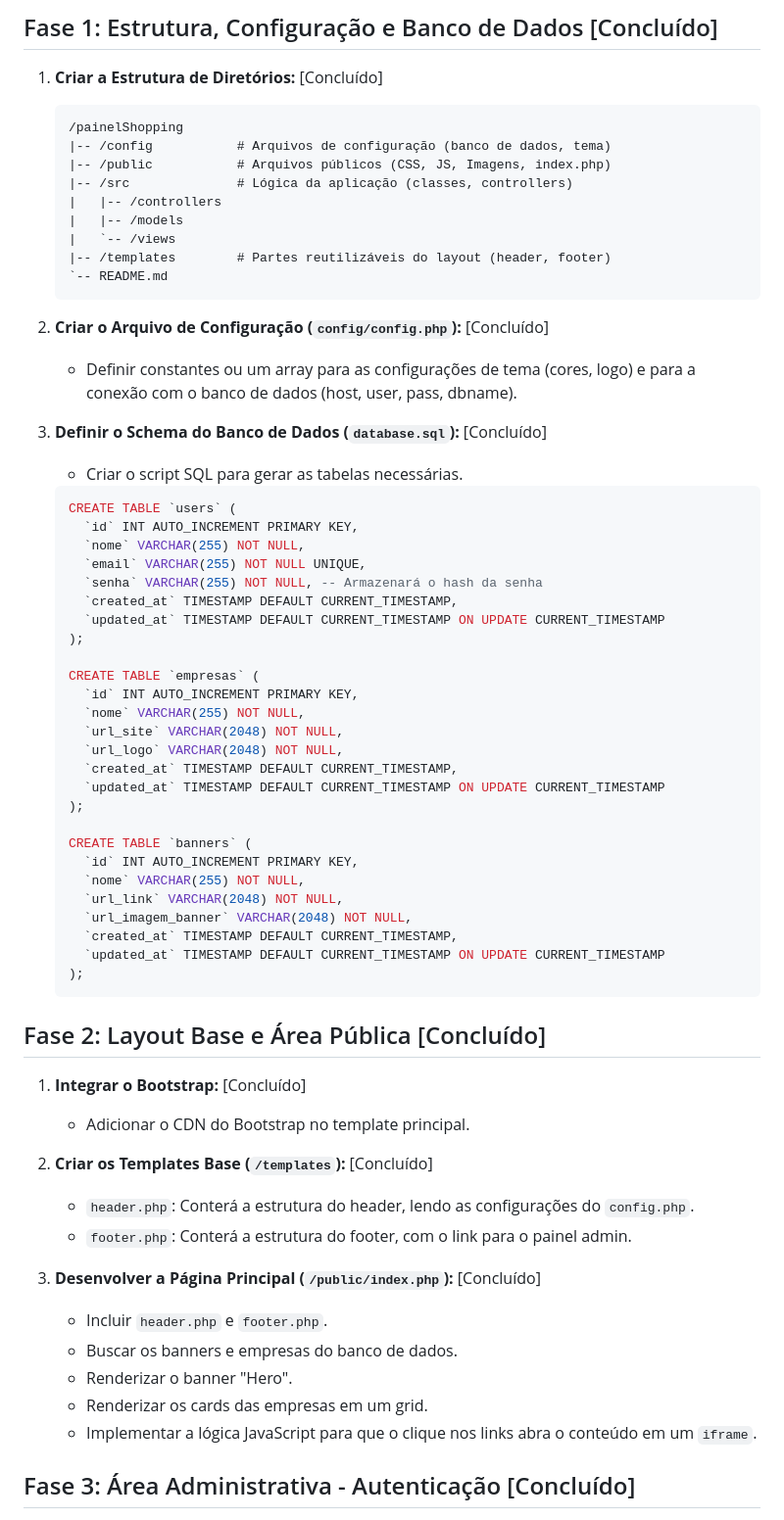
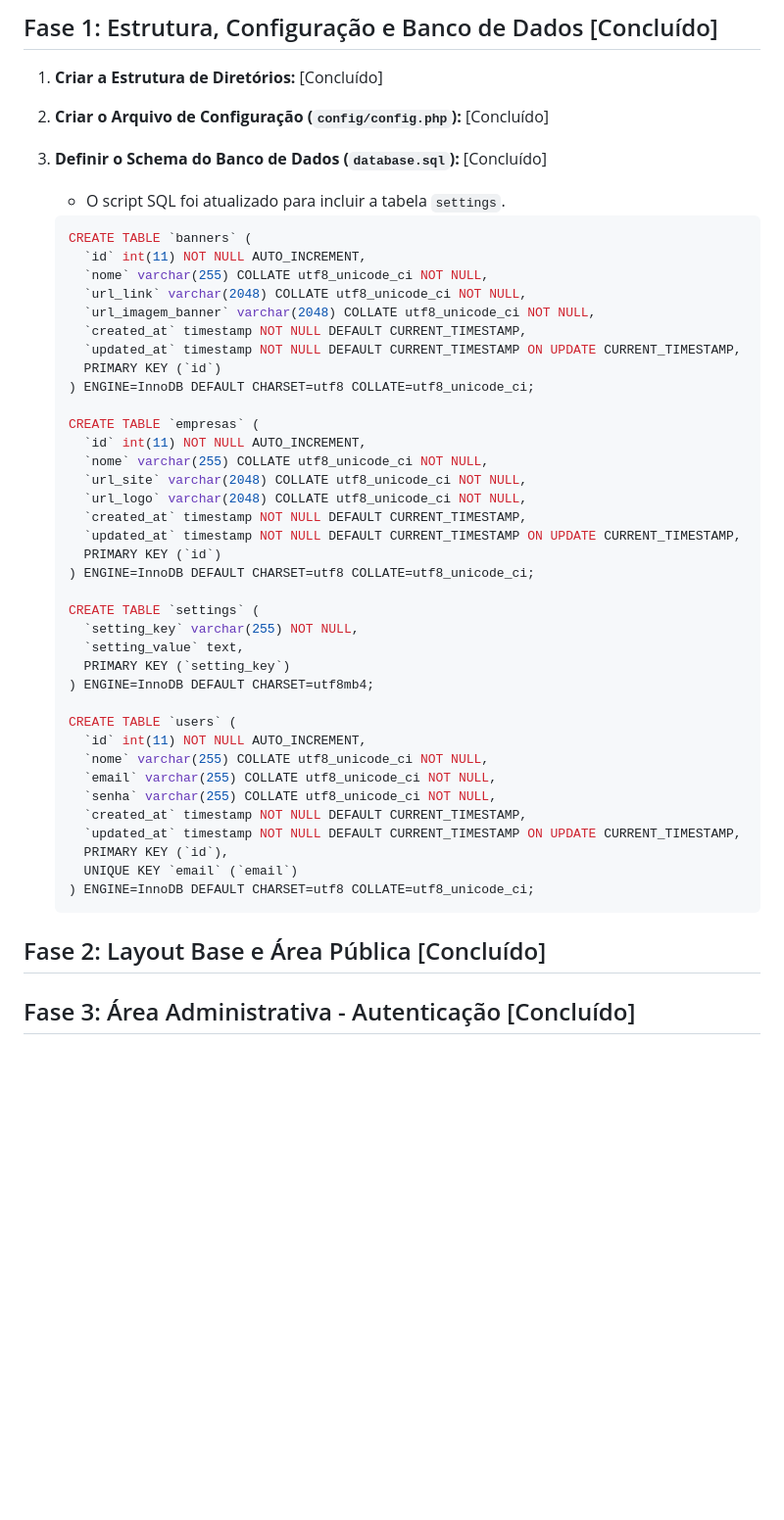
Before and after one commit to juniojose/painelShopping, a Markdown page: PLAN.md, the part around the change printed below. Shown: that part at 98% size. Rendered like a GitHub page; blank space fills up the shorter version.

Commit message:
Fix: atualizando os arquivos de documentação da aplicação

````diff
--- a/PLAN.md
+++ b/PLAN.md
@@ -5,67 +5,48 @@ Este plano descreve os passos para a criação da aplicação "Painel Shopping",
 ## Fase 1: Estrutura, Configuração e Banco de Dados [Concluído]
 
 1.  **Criar a Estrutura de Diretórios:** [Concluído]
-    ```
-    /painelShopping
-    |-- /config           # Arquivos de configuração (banco de dados, tema)
-    |-- /public           # Arquivos públicos (CSS, JS, Imagens, index.php)
-    |-- /src              # Lógica da aplicação (classes, controllers)
-    |   |-- /controllers
-    |   |-- /models
-    |   `-- /views
-    |-- /templates        # Partes reutilizáveis do layout (header, footer)
-    `-- README.md
-    ```
-
 2.  **Criar o Arquivo de Configuração (`config/config.php`):** [Concluído]
-    *   Definir constantes ou um array para as configurações de tema (cores, logo) e para a conexão com o banco de dados (host, user, pass, dbname).
-
 3.  **Definir o Schema do Banco de Dados (`database.sql`):** [Concluído]
-    *   Criar o script SQL para gerar as tabelas necessárias.
+    *   O script SQL foi atualizado para incluir a tabela `settings`.
 
     ```sql
-    CREATE TABLE `users` (
-      `id` INT AUTO_INCREMENT PRIMARY KEY,
-      `nome` VARCHAR(255) NOT NULL,
-      `email` VARCHAR(255) NOT NULL UNIQUE,
-      `senha` VARCHAR(255) NOT NULL, -- Armazenará o hash da senha
-      `created_at` TIMESTAMP DEFAULT CURRENT_TIMESTAMP,
-      `updated_at` TIMESTAMP DEFAULT CURRENT_TIMESTAMP ON UPDATE CURRENT_TIMESTAMP
-    );
+    CREATE TABLE `banners` (
+      `id` int(11) NOT NULL AUTO_INCREMENT,
+      `nome` varchar(255) COLLATE utf8_unicode_ci NOT NULL,
+      `url_link` varchar(2048) COLLATE utf8_unicode_ci NOT NULL,
+      `url_imagem_banner` varchar(2048) COLLATE utf8_unicode_ci NOT NULL,
+      `created_at` timestamp NOT NULL DEFAULT CURRENT_TIMESTAMP,
+      `updated_at` timestamp NOT NULL DEFAULT CURRENT_TIMESTAMP ON UPDATE CURRENT_TIMESTAMP,
+      PRIMARY KEY (`id`)
+    ) ENGINE=InnoDB DEFAULT CHARSET=utf8 COLLATE=utf8_unicode_ci;
 
     CREATE TABLE `empresas` (
-      `id` INT AUTO_INCREMENT PRIMARY KEY,
-      `nome` VARCHAR(255) NOT NULL,
-      `url_site` VARCHAR(2048) NOT NULL,
-      `url_logo` VARCHAR(2048) NOT NULL,
-      `created_at` TIMESTAMP DEFAULT CURRENT_TIMESTAMP,
-      `updated_at` TIMESTAMP DEFAULT CURRENT_TIMESTAMP ON UPDATE CURRENT_TIMESTAMP
-    );
+      `id` int(11) NOT NULL AUTO_INCREMENT,
+      `nome` varchar(255) COLLATE utf8_unicode_ci NOT NULL,
+      `url_site` varchar(2048) COLLATE utf8_unicode_ci NOT NULL,
+      `url_logo` varchar(2048) COLLATE utf8_unicode_ci NOT NULL,
+      `created_at` timestamp NOT NULL DEFAULT CURRENT_TIMESTAMP,
+      `updated_at` timestamp NOT NULL DEFAULT CURRENT_TIMESTAMP ON UPDATE CURRENT_TIMESTAMP,
+      PRIMARY KEY (`id`)
+    ) ENGINE=InnoDB DEFAULT CHARSET=utf8 COLLATE=utf8_unicode_ci;
 
-    CREATE TABLE `banners` (
-      `id` INT AUTO_INCREMENT PRIMARY KEY,
-      `nome` VARCHAR(255) NOT NULL,
-      `url_link` VARCHAR(2048) NOT NULL,
-      `url_imagem_banner` VARCHAR(2048) NOT NULL,
-      `created_at` TIMESTAMP DEFAULT CURRENT_TIMESTAMP,
-      `updated_at` TIMESTAMP DEFAULT CURRENT_TIMESTAMP ON UPDATE CURRENT_TIMESTAMP
-    );
+    CREATE TABLE `settings` (
+      `setting_key` varchar(255) NOT NULL,
+      `setting_value` text,
+      PRIMARY KEY (`setting_key`)
+    ) ENGINE=InnoDB DEFAULT CHARSET=utf8mb4;
+
+    CREATE TABLE `users` (
+      `id` int(11) NOT NULL AUTO_INCREMENT,
+      `nome` varchar(255) COLLATE utf8_unicode_ci NOT NULL,
+      `email` varchar(255) COLLATE utf8_unicode_ci NOT NULL,
+      `senha` varchar(255) COLLATE utf8_unicode_ci NOT NULL,
+      `created_at` timestamp NOT NULL DEFAULT CURRENT_TIMESTAMP,
+      `updated_at` timestamp NOT NULL DEFAULT CURRENT_TIMESTAMP ON UPDATE CURRENT_TIMESTAMP,
+      PRIMARY KEY (`id`),
+      UNIQUE KEY `email` (`email`)
+    ) ENGINE=InnoDB DEFAULT CHARSET=utf8 COLLATE=utf8_unicode_ci;
     ```
 
 ## Fase 2: Layout Base e Área Pública [Concluído]
-
-1.  **Integrar o Bootstrap:** [Concluído]
-    *   Adicionar o CDN do Bootstrap no template principal.
-
-2.  **Criar os Templates Base (`/templates`):** [Concluído]
-    *   `header.php`: Conterá a estrutura do header, lendo as configurações do `config.php`.
-    *   `footer.php`: Conterá a estrutura do footer, com o link para o painel admin.
-
-3.  **Desenvolver a Página Principal (`/public/index.php`):** [Concluído]
-    *   Incluir `header.php` e `footer.php`.
-    *   Buscar os banners e empresas do banco de dados.
-    *   Renderizar o banner "Hero".
-    *   Renderizar os cards das empresas em um grid.
-    *   Implementar a lógica JavaScript para que o clique nos links abra o conteúdo em um `iframe`.
-
 ## Fase 3: Área Administrativa - Autenticação [Concluído]
````
Also changed, not shown: other parts of PLAN.md (+22 -77 lines), README.md (+1 -0 lines).
